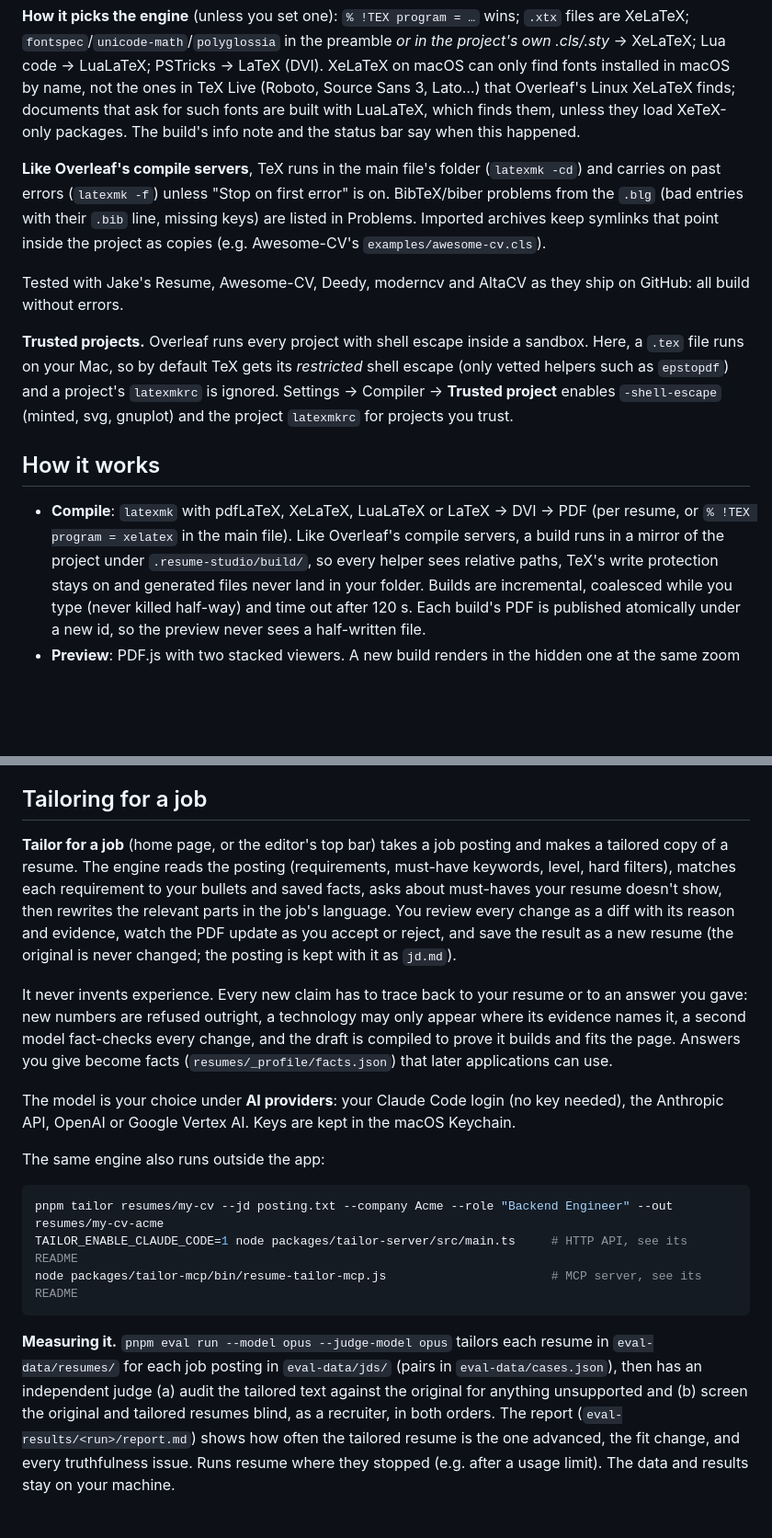
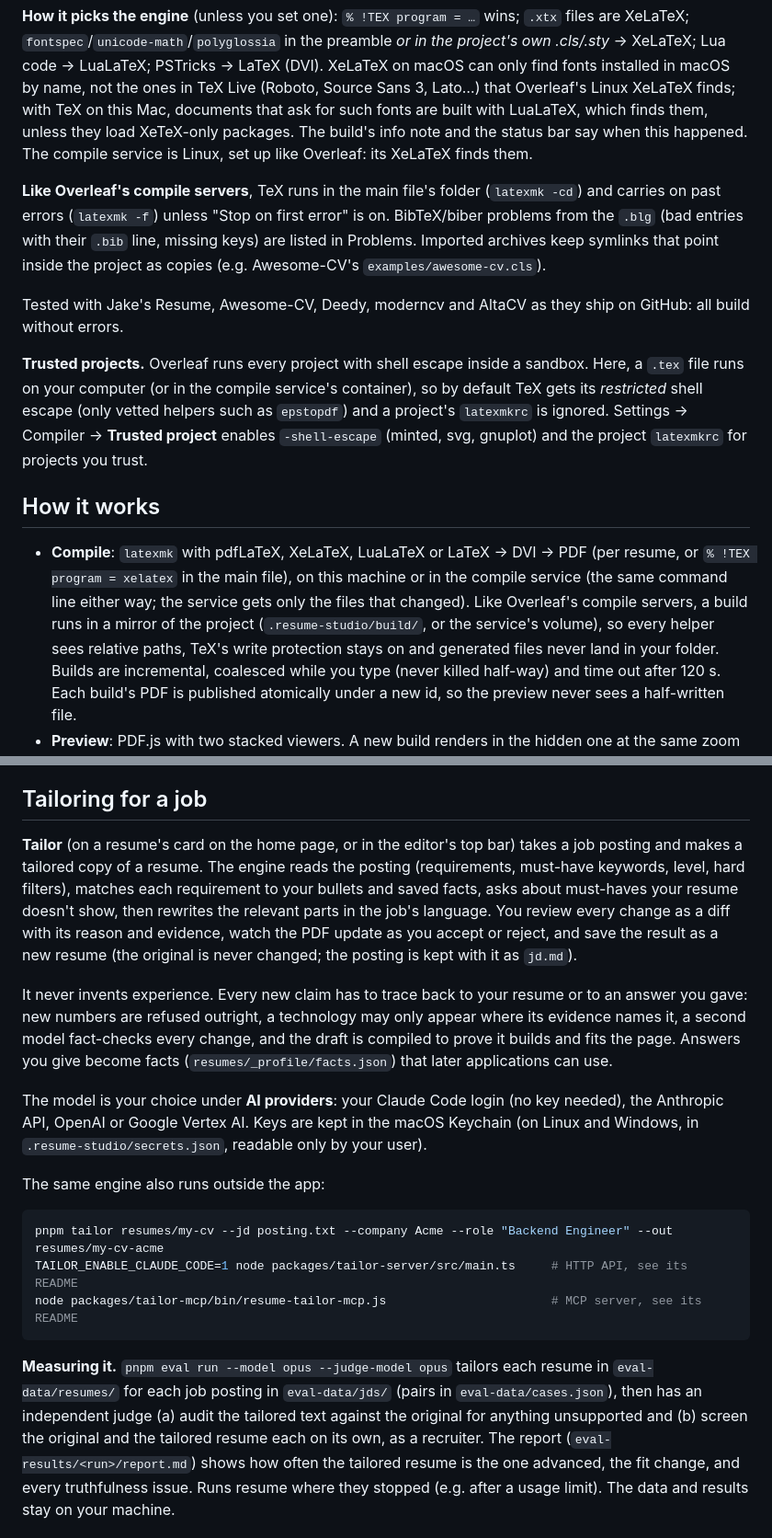
Before and after one commit to Dev-Bilaspure/resume-studio, a Markdown page: README.md, 2 parts joined by grey strips. Shown at 92% size. Rendered like a GitHub page; blank space fills up the shorter version.

```diff
--- a/README.md
+++ b/README.md
@@ -69,8 +86,9 @@ Not here: real-time collaboration, comments/track changes and the rich-text visu
 `fontspec`/`unicode-math`/`polyglossia` in the preamble *or in the project's own .cls/.sty* → XeLaTeX;
 Lua code → LuaLaTeX; PSTricks → LaTeX (DVI). XeLaTeX on macOS can only find fonts installed in macOS
 by name, not the ones in TeX Live (Roboto, Source Sans 3, Lato…) that Overleaf's Linux XeLaTeX finds;
-documents that ask for such fonts are built with LuaLaTeX, which finds them, unless they load XeTeX-only
-packages. The build's info note and the status bar say when this happened.
+with TeX on this Mac, documents that ask for such fonts are built with LuaLaTeX, which finds them, unless
+they load XeTeX-only packages. The build's info note and the status bar say when this happened. The
+compile service is Linux, set up like Overleaf: its XeLaTeX finds them.
 
 **Like Overleaf's compile servers**, TeX runs in the main file's folder (`latexmk -cd`) and carries on past
 errors (`latexmk -f`) unless "Stop on first error" is on. BibTeX/biber problems from the `.blg` (bad
@@ -81,15 +99,16 @@ Tested with Jake's Resume, Awesome-CV, Deedy, moderncv and AltaCV as they ship o
 without errors.
 
 **Trusted projects.** Overleaf runs every project with shell escape inside a sandbox. Here, a `.tex`
-file runs on your Mac, so by default TeX gets its *restricted* shell escape (only vetted helpers such as
+file runs on your computer (or in the compile service's container), so by default TeX gets its *restricted* shell escape (only vetted helpers such as
 `epstopdf`) and a project's `latexmkrc` is ignored. Settings → Compiler → **Trusted project** enables
 `-shell-escape` (minted, svg, gnuplot) and the project `latexmkrc` for projects you trust.
 
 ## How it works
 
 - **Compile**: `latexmk` with pdfLaTeX, XeLaTeX, LuaLaTeX or LaTeX → DVI → PDF (per resume, or
-  `% !TEX program = xelatex` in the main file). Like Overleaf's compile servers, a build runs in a mirror
-  of the project under `.resume-studio/build/`, so every helper sees relative paths, TeX's write
+  `% !TEX program = xelatex` in the main file), on this machine or in the compile service (the same
+  command line either way; the service gets only the files that changed). Like Overleaf's compile
+  servers, a build runs in a mirror of the project (`.resume-studio/build/`, or the service's volume), so every helper sees relative paths, TeX's write
   protection stays on and generated files never land in your folder. Builds are incremental, coalesced
   while you type (never killed half-way) and time out after 120 s. Each build's PDF is published
   atomically under a new id, so the preview never sees a half-written file.
@@ -125,7 +144,7 @@ off, no hyphenation, unbreakable contact items, and entries that read left to ri
 
 ## Tailoring for a job
 
-**Tailor for a job** (home page, or the editor's top bar) takes a job posting and makes a tailored copy of
+**Tailor** (on a resume's card on the home page, or in the editor's top bar) takes a job posting and makes a tailored copy of
 a resume. The engine reads the posting (requirements, must-have keywords, level, hard filters), matches
 each requirement to your bullets and saved facts, asks about must-haves your resume doesn't show, then
 rewrites the relevant parts in the job's language. You review every change as a diff with its reason and
@@ -138,7 +157,8 @@ model fact-checks every change, and the draft is compiled to prove it builds and
 you give become facts (`resumes/_profile/facts.json`) that later applications can use.
 
 The model is your choice under **AI providers**: your Claude Code login (no key needed), the Anthropic
-API, OpenAI or Google Vertex AI. Keys are kept in the macOS Keychain.
+API, OpenAI or Google Vertex AI. Keys are kept in the macOS Keychain (on Linux and Windows, in
+`.resume-studio/secrets.json`, readable only by your user).
 
 The same engine also runs outside the app:
 
@@ -151,7 +171,7 @@ node packages/tailor-mcp/bin/resume-tailor-mcp.js                       # MCP se
 **Measuring it.** `pnpm eval run --model opus --judge-model opus` tailors each resume in
 `eval-data/resumes/` for each job posting in `eval-data/jds/` (pairs in `eval-data/cases.json`), then has
 an independent judge (a) audit the tailored text against the original for anything unsupported and
-(b) screen the original and tailored resumes blind, as a recruiter, in both orders. The report
+(b) screen the original and the tailored resume each on its own, as a recruiter. The report
 (`eval-results/<run>/report.md`) shows how often the tailored resume is the one advanced, the fit change,
 and every truthfulness issue. Runs resume where they stopped (e.g. after a usage limit). The data and
 results stay on your machine.
```
Also changed, not shown: other parts of README.md (+23 -6 lines).
